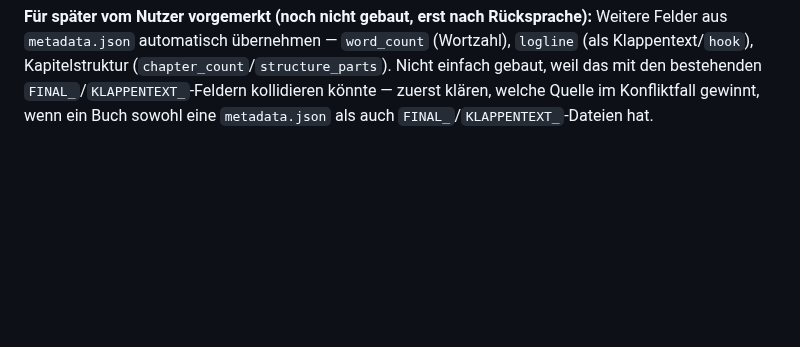
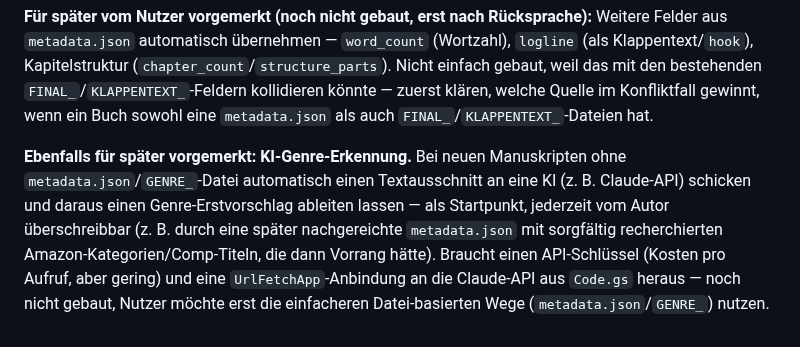
Before and after one commit to Glassface-khan/aj-khan-library, a Markdown page: ARCHITECTURE.md, the part around the change. Rendered like a GitHub page; blank space fills up the shorter version.

Commit message:
Für später vorgemerkt: KI-basierte Genre-Erkennung als Erstvorschlag
Co-Authored-By: Claude Sonnet 5 <noreply@anthropic.com>
Claude-Session: https://claude.ai/code/session_01T7A63HVJknbdG1oXEx22J9

```diff
--- a/ARCHITECTURE.md
+++ b/ARCHITECTURE.md
@@ -526,3 +526,14 @@ Weitere Felder aus `metadata.json` automatisch übernehmen — `word_count`
 den bestehenden `FINAL_`/`KLAPPENTEXT_`-Feldern kollidieren könnte —
 zuerst klären, welche Quelle im Konfliktfall gewinnt, wenn ein Buch
 sowohl eine `metadata.json` als auch `FINAL_`/`KLAPPENTEXT_`-Dateien hat.
+
+**Ebenfalls für später vorgemerkt: KI-Genre-Erkennung.** Bei neuen
+Manuskripten ohne `metadata.json`/`GENRE_`-Datei automatisch einen
+Textausschnitt an eine KI (z. B. Claude-API) schicken und daraus einen
+Genre-Erstvorschlag ableiten lassen — als Startpunkt, jederzeit vom Autor
+überschreibbar (z. B. durch eine später nachgereichte `metadata.json` mit
+sorgfältig recherchierten Amazon-Kategorien/Comp-Titeln, die dann Vorrang
+hätte). Braucht einen API-Schlüssel (Kosten pro Aufruf, aber gering) und
+eine `UrlFetchApp`-Anbindung an die Claude-API aus `Code.gs` heraus —
+noch nicht gebaut, Nutzer möchte erst die einfacheren Datei-basierten
+Wege (`metadata.json`/`GENRE_`) nutzen.
```
